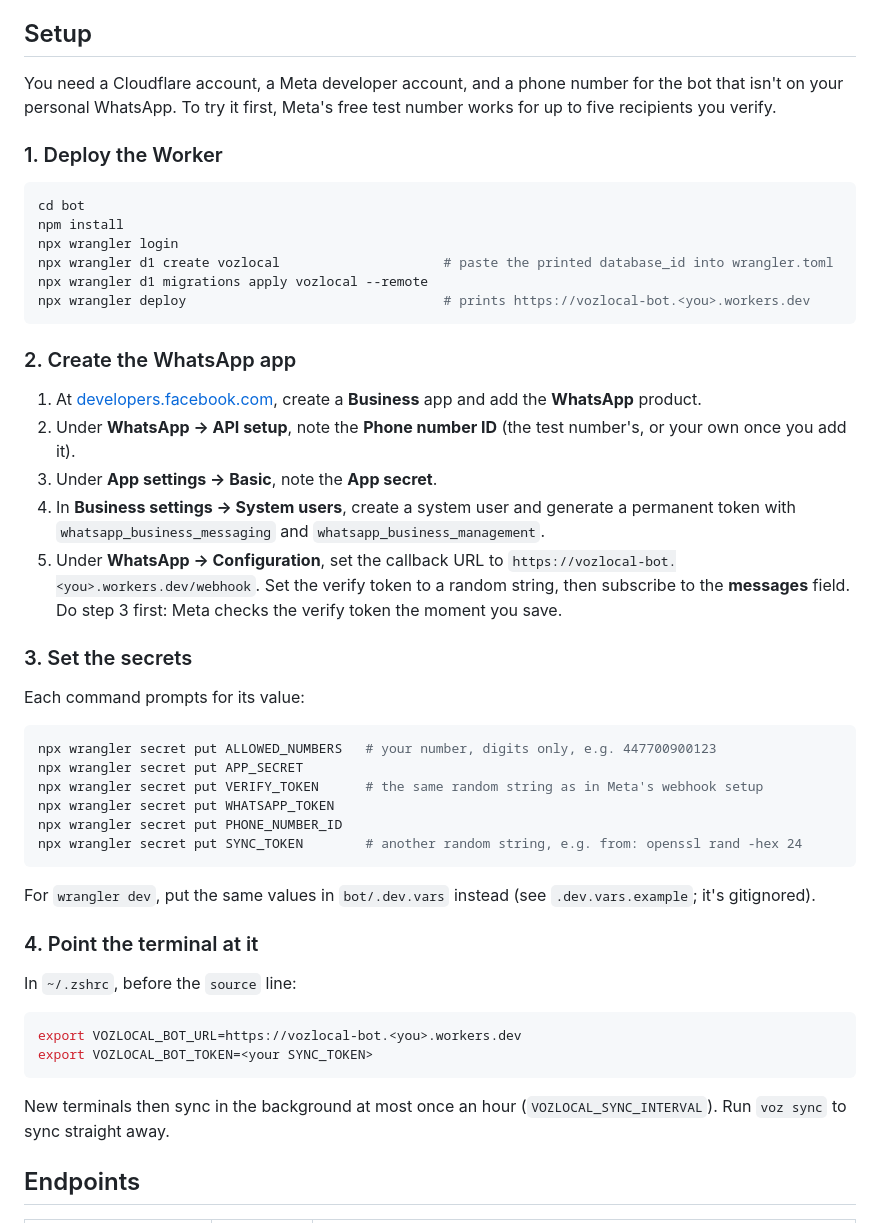
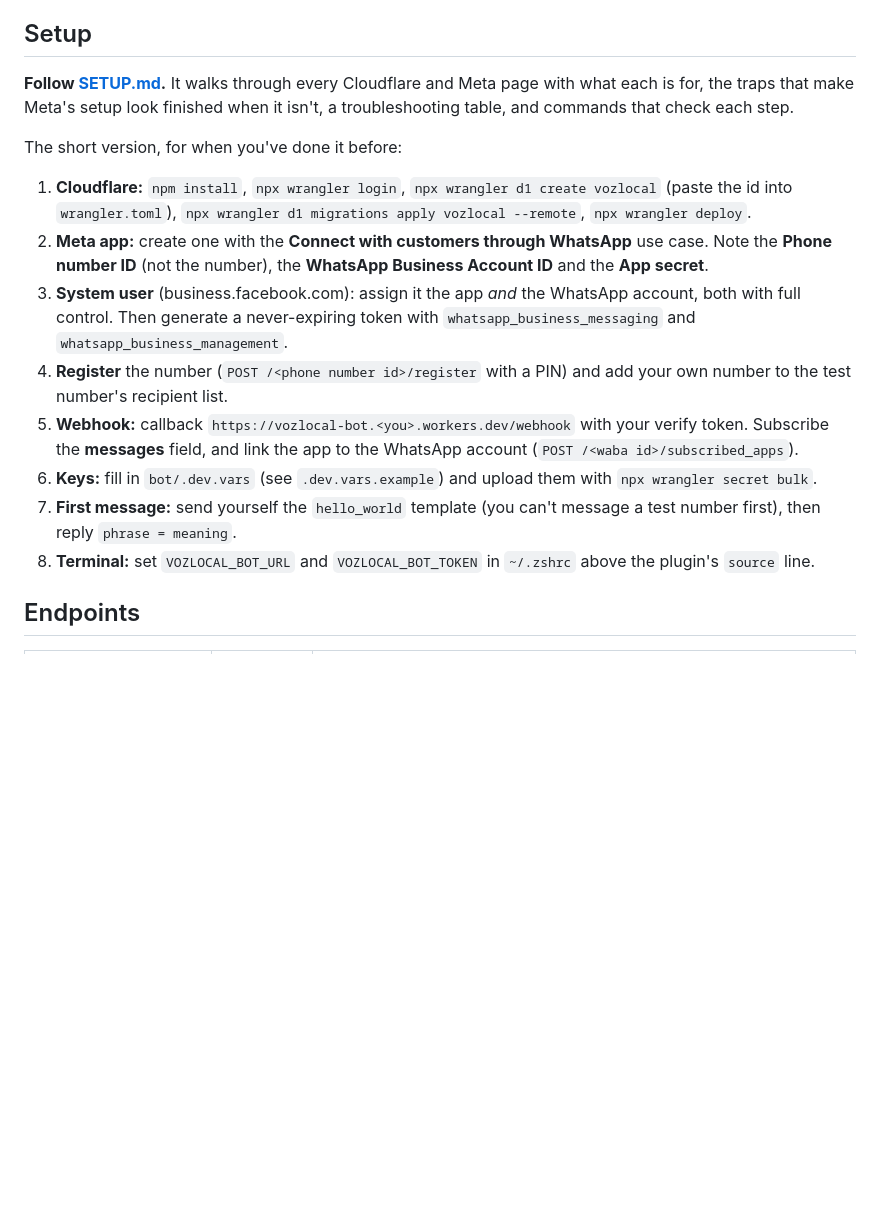
Before and after one commit to lawrence-berry/VozLocal, a Markdown page: bot/README.md, the part around the change. Rendered like a GitHub page; blank space fills up the shorter version.

````diff
--- a/bot/README.md
+++ b/bot/README.md
@@ -41,52 +41,18 @@ One phrase per message: `phrase = meaning` or `phrase | meaning`. Anything else
 
 ## Setup
 
-You need a Cloudflare account, a Meta developer account, and a phone number for the bot that isn't on your personal WhatsApp. To try it first, Meta's free test number works for up to five recipients you verify.
+**Follow [SETUP.md](SETUP.md).** It walks through every Cloudflare and Meta page with what each is for, the traps that make Meta's setup look finished when it isn't, a troubleshooting table, and commands that check each step.
 
-### 1. Deploy the Worker
+The short version, for when you've done it before:
 
-```sh
-cd bot
-npm install
-npx wrangler login
-npx wrangler d1 create vozlocal                     # paste the printed database_id into wrangler.toml
-npx wrangler d1 migrations apply vozlocal --remote
-npx wrangler deploy                                 # prints https://vozlocal-bot.<you>.workers.dev
-```
-
-### 2. Create the WhatsApp app
-
-1. At [developers.facebook.com](https://developers.facebook.com/apps), create a **Business** app and add the **WhatsApp** product.
-2. Under **WhatsApp → API setup**, note the **Phone number ID** (the test number's, or your own once you add it).
-3. Under **App settings → Basic**, note the **App secret**.
-4. In **Business settings → System users**, create a system user and generate a permanent token with `whatsapp_business_messaging` and `whatsapp_business_management`.
-5. Under **WhatsApp → Configuration**, set the callback URL to `https://vozlocal-bot.<you>.workers.dev/webhook`. Set the verify token to a random string, then subscribe to the **messages** field. Do step 3 first: Meta checks the verify token the moment you save.
-
-### 3. Set the secrets
-
-Each command prompts for its value:
-
-```sh
-npx wrangler secret put ALLOWED_NUMBERS   # your number, digits only, e.g. 447700900123
-npx wrangler secret put APP_SECRET
-npx wrangler secret put VERIFY_TOKEN      # the same random string as in Meta's webhook setup
-npx wrangler secret put WHATSAPP_TOKEN
-npx wrangler secret put PHONE_NUMBER_ID
-npx wrangler secret put SYNC_TOKEN        # another random string, e.g. from: openssl rand -hex 24
-```
-
-For `wrangler dev`, put the same values in `bot/.dev.vars` instead (see `.dev.vars.example`; it's gitignored).
-
-### 4. Point the terminal at it
-
-In `~/.zshrc`, before the `source` line:
-
-```sh
-export VOZLOCAL_BOT_URL=https://vozlocal-bot.<you>.workers.dev
-export VOZLOCAL_BOT_TOKEN=<your SYNC_TOKEN>
-```
-
-New terminals then sync in the background at most once an hour (`VOZLOCAL_SYNC_INTERVAL`). Run `voz sync` to sync straight away.
+1. **Cloudflare:** `npm install`, `npx wrangler login`, `npx wrangler d1 create vozlocal` (paste the id into `wrangler.toml`), `npx wrangler d1 migrations apply vozlocal --remote`, `npx wrangler deploy`.
+2. **Meta app:** create one with the **Connect with customers through WhatsApp** use case. Note the **Phone number ID** (not the number), the **WhatsApp Business Account ID** and the **App secret**.
+3. **System user** (business.facebook.com): assign it the app *and* the WhatsApp account, both with full control. Then generate a never-expiring token with `whatsapp_business_messaging` and `whatsapp_business_management`.
+4. **Register** the number (`POST /<phone number id>/register` with a PIN) and add your own number to the test number's recipient list.
+5. **Webhook:** callback `https://vozlocal-bot.<you>.workers.dev/webhook` with your verify token. Subscribe the **messages** field, and link the app to the WhatsApp account (`POST /<waba id>/subscribed_apps`).
+6. **Keys:** fill in `bot/.dev.vars` (see `.dev.vars.example`) and upload them with `npx wrangler secret bulk`.
+7. **First message:** send yourself the `hello_world` template (you can't message a test number first), then reply `phrase = meaning`.
+8. **Terminal:** set `VOZLOCAL_BOT_URL` and `VOZLOCAL_BOT_TOKEN` in `~/.zshrc` above the plugin's `source` line.
 
 ## Endpoints
 
````
Also changed, not shown: bot/SETUP.md (added, +421 -0 lines).
